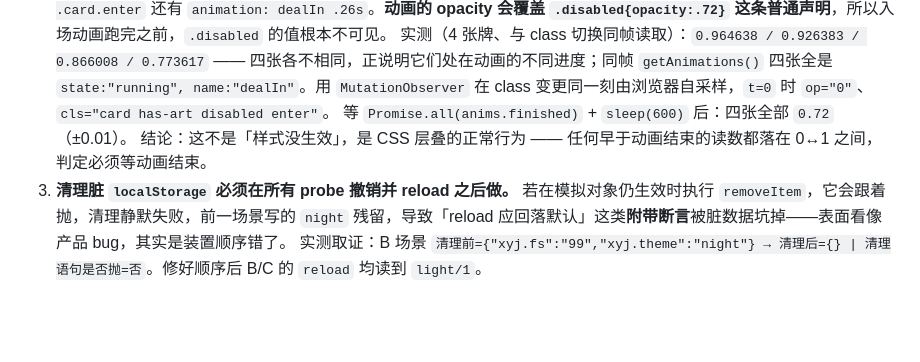
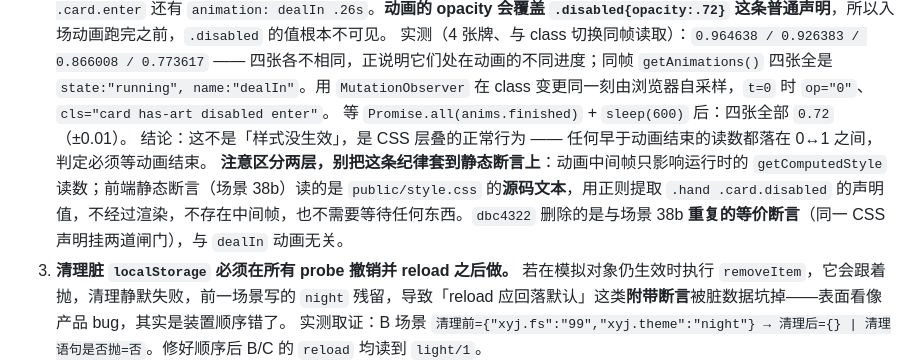
Before and after one commit to 1606701/Xiyou_joker, a Markdown page: production/qa/w5-sess-guard.md, the part around the change. Rendered like a GitHub page; blank space fills up the shorter version.

Commit message:
docs(qa): 区分静态断言与运行时读数，切断错误因果
engineering-lead 提出「动画中间帧可能是 dbc4322 删掉手牌亮度静态断言
的根因」——不成立，已在文档里明确切断：

- 静态断言（场景 38b）读 public/style.css 源码文本，正则抠 .hand .card.disabled
  的声明值，拿到的是写死的 .72，不经过渲染，没有中间帧，也不需要等待；
- 动画中间帧只影响运行时 getComputedStyle（e2e 的 D 项）；
- dbc4322 删的是与场景 38b 重复的等价断言（同一 CSS 声明挂两道闸门），
  与 dealIn 动画无关。

同时记录 warn 归因闭环：{"load#15@taskB":1,"load#16@E":1}，单次加载最多
1 条，sessWarned 每文档一次的设计在真机成立，与场景 42 的断言语义一致。

```diff
--- a/production/qa/w5-sess-guard.md
+++ b/production/qa/w5-sess-guard.md
@@ -131,6 +131,7 @@ CDP 注入 `Object.defineProperty(window,'sessionStorage',{get(){throw new DOMEx
    实测（4 张牌、与 class 切换同帧读取）：`0.964638 / 0.926383 / 0.866008 / 0.773617` —— 四张各不相同，正说明它们处在动画的不同进度；同帧 `getAnimations()` 四张全是 `state:"running", name:"dealIn"`。用 `MutationObserver` 在 class 变更同一刻由浏览器自采样，`t=0` 时 `op="0"`、`cls="card has-art disabled enter"`。
    等 `Promise.all(anims.finished)` + `sleep(600)` 后：四张全部 `0.72`（±0.01）。
    结论：这不是「样式没生效」，是 CSS 层叠的正常行为 —— 任何早于动画结束的读数都落在 0↔1 之间，判定必须等动画结束。
+   **注意区分两层，别把这条纪律套到静态断言上**：动画中间帧只影响运行时的 `getComputedStyle` 读数；前端静态断言（场景 38b）读的是 `public/style.css` 的**源码文本**，用正则提取 `.hand .card.disabled` 的声明值，不经过渲染，不存在中间帧，也不需要等待任何东西。`dbc4322` 删除的是与场景 38b **重复的等价断言**（同一 CSS 声明挂两道闸门），与 `dealIn` 动画无关。
 3. **清理脏 `localStorage` 必须在所有 probe 撤销并 reload 之后做。**
    若在模拟对象仍生效时执行 `removeItem`，它会跟着抛，清理静默失败，前一场景写的 `night` 残留，导致「reload 应回落默认」这类**附带断言**被脏数据坑掉——表面看像产品 bug，其实是装置顺序错了。
    实测取证：B 场景 `清理前={"xyj.fs":"99","xyj.theme":"night"} → 清理后={} | 清理语句是否抛=否`。修好顺序后 B/C 的 `reload` 均读到 `light/1`。
```
